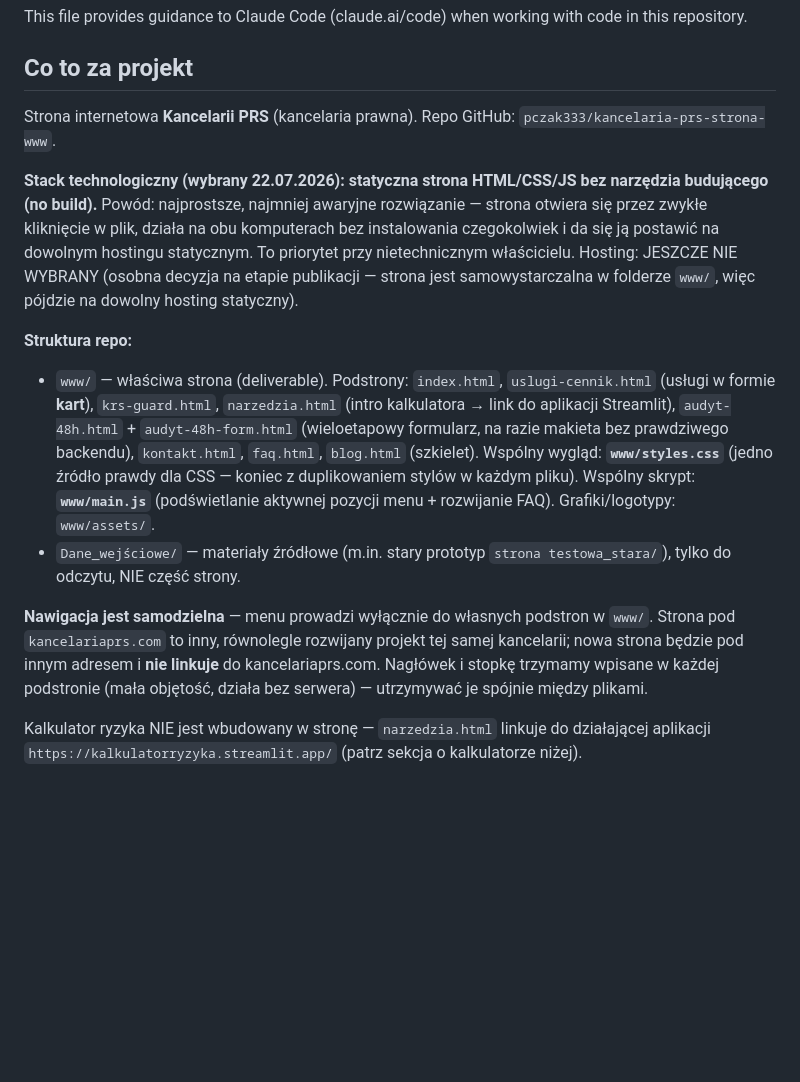
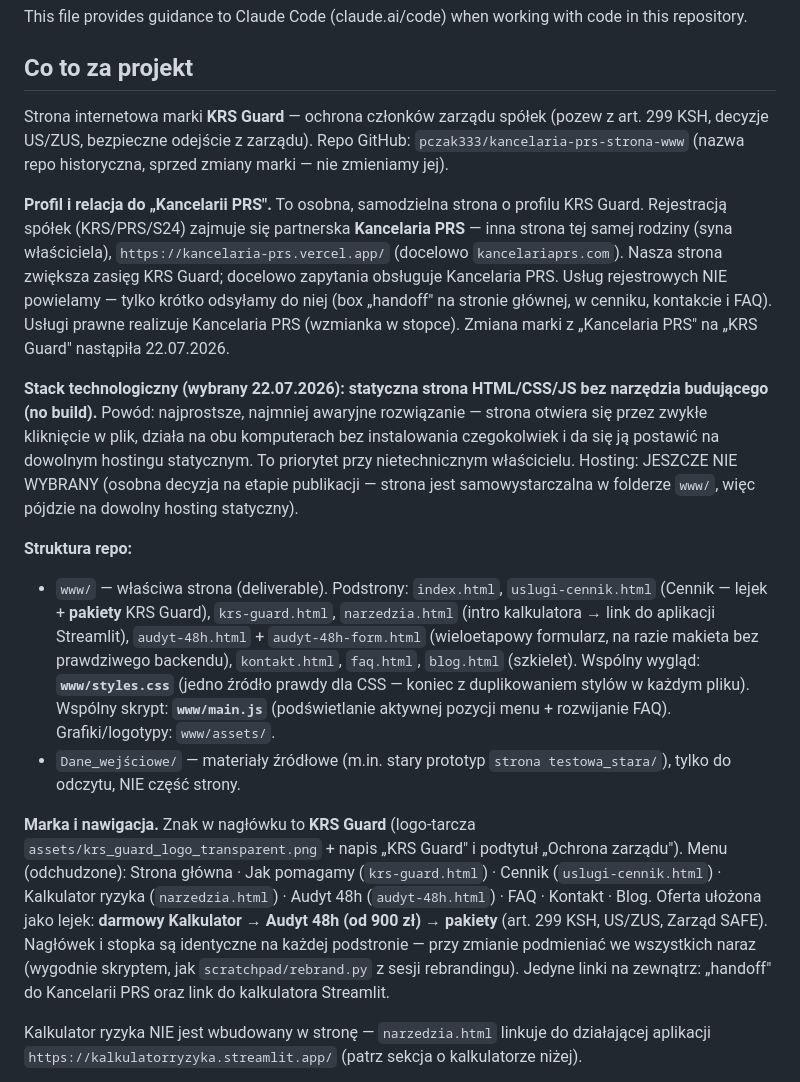
Before and after one commit to pczak333/kancelaria-prs-strona-www, a Markdown page: CLAUDE.md, the part around one of its changes. Rendered like a GitHub page; blank space fills up the shorter version.

Commit message:
CLAUDE.md: marka KRS Guard, profil ochrony zarządu, stan prac
Co-Authored-By: Claude Opus 4.8 (1M context) <noreply@anthropic.com>

```diff
--- a/CLAUDE.md
+++ b/CLAUDE.md
@@ -4,8 +4,20 @@ This file provides guidance to Claude Code (claude.ai/code) when working with co
 
 ## Co to za projekt
 
-Strona internetowa **Kancelarii PRS** (kancelaria prawna). Repo GitHub:
-`pczak333/kancelaria-prs-strona-www`.
+Strona internetowa marki **KRS Guard** — ochrona członków zarządu spółek
+(pozew z art. 299 KSH, decyzje US/ZUS, bezpieczne odejście z zarządu). Repo
+GitHub: `pczak333/kancelaria-prs-strona-www` (nazwa repo historyczna, sprzed
+zmiany marki — nie zmieniamy jej).
+
+**Profil i relacja do „Kancelarii PRS".** To osobna, samodzielna strona o
+profilu KRS Guard. Rejestracją spółek (KRS/PRS/S24) zajmuje się partnerska
+**Kancelaria PRS** — inna strona tej samej rodziny (syna właściciela),
+`https://kancelaria-prs.vercel.app/` (docelowo `kancelariaprs.com`). Nasza
+strona zwiększa zasięg KRS Guard; docelowo zapytania obsługuje Kancelaria
+PRS. Usług rejestrowych NIE powielamy — tylko krótko odsyłamy do niej
+(box „handoff" na stronie głównej, w cenniku, kontakcie i FAQ). Usługi
+prawne realizuje Kancelaria PRS (wzmianka w stopce). Zmiana marki
+z „Kancelaria PRS" na „KRS Guard" nastąpiła 22.07.2026.
 
 **Stack technologiczny (wybrany 22.07.2026): statyczna strona
 HTML/CSS/JS bez narzędzia budującego (no build).** Powód: najprostsze,
@@ -19,7 +31,7 @@ na dowolny hosting statyczny).
 **Struktura repo:**
 
 - `www/` — właściwa strona (deliverable). Podstrony: `index.html`,
-  `uslugi-cennik.html` (usługi w formie **kart**), `krs-guard.html`,
+  `uslugi-cennik.html` (Cennik — lejek + **pakiety** KRS Guard), `krs-guard.html`,
   `narzedzia.html` (intro kalkulatora → link do aplikacji Streamlit),
   `audyt-48h.html` + `audyt-48h-form.html` (wieloetapowy formularz,
   na razie makieta bez prawdziwego backendu), `kontakt.html`, `faq.html`,
@@ -30,12 +42,17 @@ na dowolny hosting statyczny).
 - `Dane_wejściowe/` — materiały źródłowe (m.in. stary prototyp
   `strona testowa_stara/`), tylko do odczytu, NIE część strony.
 
-**Nawigacja jest samodzielna** — menu prowadzi wyłącznie do własnych
-podstron w `www/`. Strona pod `kancelariaprs.com` to inny, równolegle
-rozwijany projekt tej samej kancelarii; nowa strona będzie pod innym
-adresem i **nie linkuje** do kancelariaprs.com. Nagłówek i stopkę trzymamy
-wpisane w każdej podstronie (mała objętość, działa bez serwera) —
-utrzymywać je spójnie między plikami.
+**Marka i nawigacja.** Znak w nagłówku to **KRS Guard** (logo-tarcza
+`assets/krs_guard_logo_transparent.png` + napis „KRS Guard" i podtytuł
+„Ochrona zarządu"). Menu (odchudzone): Strona główna · Jak pomagamy
+(`krs-guard.html`) · Cennik (`uslugi-cennik.html`) · Kalkulator ryzyka
+(`narzedzia.html`) · Audyt 48h (`audyt-48h.html`) · FAQ · Kontakt · Blog.
+Oferta ułożona jako lejek: **darmowy Kalkulator → Audyt 48h (od 900 zł) →
+pakiety** (art. 299 KSH, US/ZUS, Zarząd SAFE). Nagłówek i stopka są
+identyczne na każdej podstronie — przy zmianie podmieniać we wszystkich
+naraz (wygodnie skryptem, jak `scratchpad/rebrand.py` z sesji rebrandingu).
+Jedyne linki na zewnątrz: „handoff" do Kancelarii PRS oraz link do
+kalkulatora Streamlit.
 
 Kalkulator ryzyka NIE jest wbudowany w stronę — `narzedzia.html` linkuje do
 działającej aplikacji `https://kalkulatorryzyka.streamlit.app/` (patrz
```
Also changed, not shown: other parts of CLAUDE.md (+19 -9 lines).
